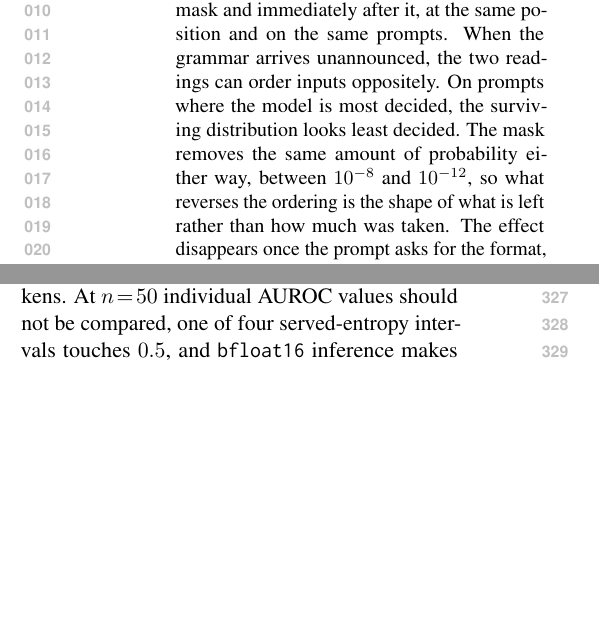
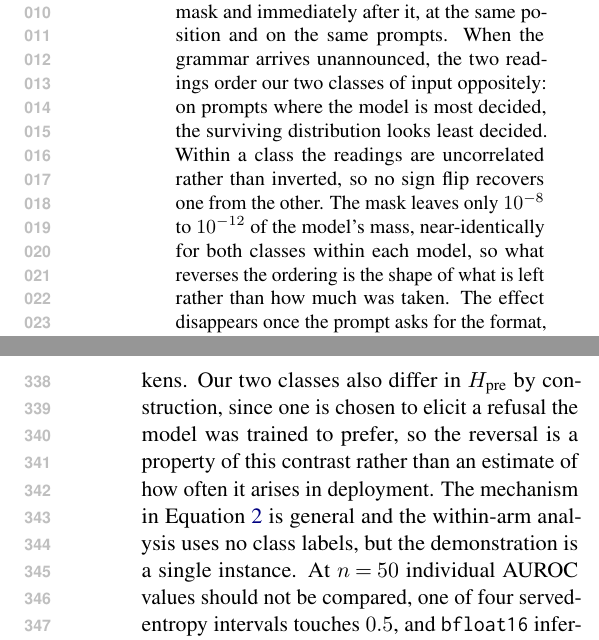
Before and after one commit to MayurGP25/CDA-Abstention-Project, a LaTeX paper (UncertainNLP-paper/acl_latex.tex): two parts of the columns of pages 1 and 4 of 6 before the commit and two parts of the columns of pages 1 and 5 of 6 after it, joined at a grey line, cut so that both start at the same text, the shorter picture padded with empty space. Compiled offline with pdfLaTeX.

Commit message:
Act on the second review: three edits taken, two rejected on the data
Taken. "Better than either reading alone" was self-undermining, since our own
Limitations says not to compare AUROC values at n=50 and sign-flipped H_pre runs
0.825 to 0.875 against dH at 0.845 to 0.916. dH is higher in all four cells but
by 0.014 to 0.073 against interval widths near 0.15, so it is consistently higher
and not resolvably better. Now stated as comparable to the model's own entropy
and clearly stronger than the served entropy.

The abstract said the two readings "order inputs oppositely" without saying that
this is between classes, which sat badly against Section 5 saying the ordering is
discarded rather than inverted within a class. Both facts are now in the
abstract, which also resolves the tension with the title. The retained-mass range
no longer reads as though four orders of magnitude were "the same amount".

Limitations concedes the H_pre confound: the two classes differ in pre-mask
entropy by construction, so the reversal is a property of this contrast rather
than a deployment frequency. That is the sharpest remaining attack and better
conceded than found.

Rejected. The proposed depth-scoping sentence claims retained mass at later
scaffold positions is of the same order as at the opening. Our depth runs say
otherwise: 3.6e-11 at the first token against 5.1e-4 at the value-opening quote
and 0.19 at the verb slot, seven to ten orders apart. The reviewer asked that it
only be included if the data supported it. It does not.

The 96 percent bound was called invalid over a large vocabulary. It is valid:
entropy is minimised, for a given largest probability, by placing all remaining
mass on one token, so H <= 0.208 forces p_max >= 0.967. Kept, with the
one-clause justification added so a reader can check it rather than trust it.

Also adds the released-artefacts clause to the setup, which the ethics statement
used to carry.

Co-Authored-By: Claude Opus 5 <noreply@anthropic.com>

```diff
--- a/UncertainNLP-paper/acl_latex.tex
+++ b/UncertainNLP-paper/acl_latex.tex
@@ -37,11 +37,13 @@ routinely composed, because entropy is read off the distribution the decoder
 samples, and under a constraint that is the masked one. We read entropy at two
 points in the same pipeline, immediately before the mask and immediately after
 it, at the same position and on the same prompts. When the grammar arrives
-unannounced, the two readings can order inputs oppositely. On prompts where the
-model is most decided, the surviving distribution looks least decided. The mask
-removes the same amount of probability either way, between $10^{-8}$ and
-$10^{-12}$, so what reverses the ordering is the shape of what is left rather
-than how much was taken. The effect disappears once the prompt asks for the
+unannounced, the two readings order our two classes of input oppositely: on
+prompts where the model is most decided, the surviving distribution looks least
+decided. Within a class the readings are uncorrelated rather than inverted, so no
+sign flip recovers one from the other. The mask leaves only $10^{-8}$ to
+$10^{-12}$ of the model's mass, near-identically for both classes within each
+model, so what reverses the ordering is the shape of what is left rather than how
+much was taken. The effect disappears once the prompt asks for the
 format, which makes retained mass a usable indicator of when it applies. We
 recommend reporting retained probability mass alongside any uncertainty measured
 under constrained decoding.
@@ -325,7 +331,12 @@ since fused sampling kernels discard it first.
 
 We cover one grammar, one benchmark, fifty prompts per condition, two open-weight
 models and a single position, and deeper measurements show the effect does not
-survive many forced tokens. At $n\!=\!50$ individual AUROC values should not be
+survive many forced tokens. Our two classes also differ in $H_{\text{pre}}$ by
+construction, since one is chosen to elicit a refusal the model was trained to
+prefer, so the reversal is a property of this contrast rather than an estimate of
+how often it arises in deployment. The mechanism in Equation~\ref{eq:decomp} is
+general and the within-arm analysis uses no class labels, but the demonstration
+is a single instance. At $n\!=\!50$ individual AUROC values should not be
 compared, one of four served-entropy intervals touches $0.5$, and
 \texttt{bfloat16} inference makes retained masses orders of magnitude only.
 Closed-weight systems cannot be examined at all, since the method needs logits
```
Also changed, not shown: UncertainNLP-paper/acl_latex.tex (14 more changed lines).
